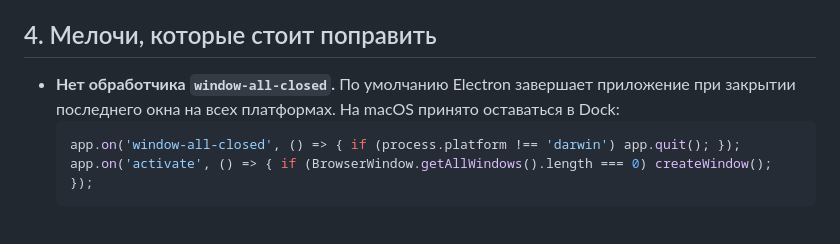
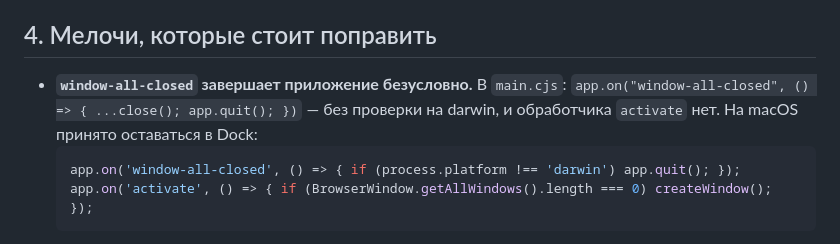
Before and after one commit to dcvke/code-labs-releases, a Markdown page: docs/macos/README.md, the part around the change. Rendered like a GitHub page.

````diff
--- a/docs/macos/README.md
+++ b/docs/macos/README.md
@@ -114,8 +114,9 @@ app.on('will-finish-launching', () => {
 
 ## 4. Мелочи, которые стоит поправить
 
-- **Нет обработчика `window-all-closed`.** По умолчанию Electron завершает приложение при
-  закрытии последнего окна на всех платформах. На macOS принято оставаться в Dock:
+- **`window-all-closed` завершает приложение безусловно.** В `main.cjs`:
+  `app.on("window-all-closed", () => { ...close(); app.quit(); })` — без проверки на darwin,
+  и обработчика `activate` нет. На macOS принято оставаться в Dock:
   ```js
   app.on('window-all-closed', () => { if (process.platform !== 'darwin') app.quit(); });
   app.on('activate', () => { if (BrowserWindow.getAllWindows().length === 0) createWindow(); });
````
Also changed, not shown: docs/web/README.md (+42 -0 lines).
